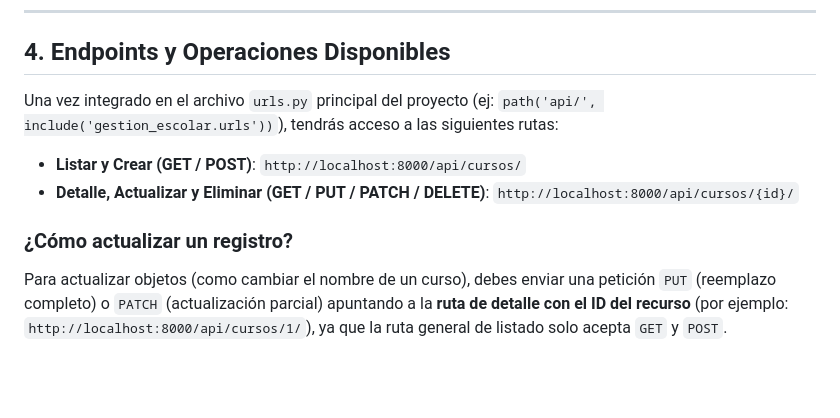
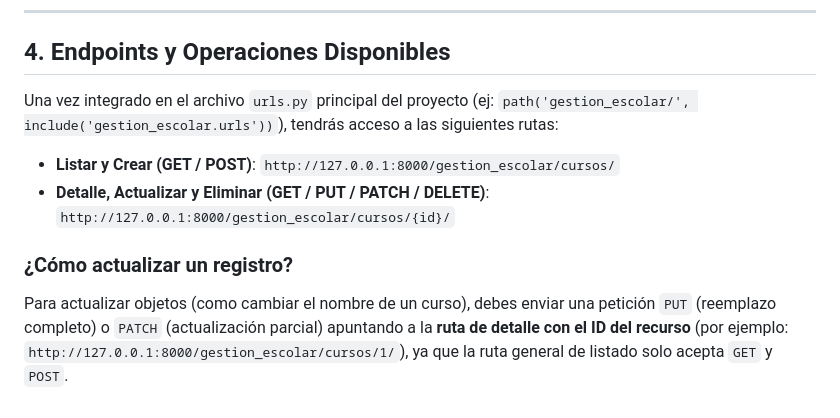
Before and after one commit to MatiasL51/back-end, a Markdown page: README.md, the part around the change. Rendered like a GitHub page; blank space fills up the shorter version.

Commit message:
modificacion README

```diff
--- a/README.md
+++ b/README.md
@@ -192,10 +192,10 @@ urlpatterns = [
 
 ## 4. Endpoints y Operaciones Disponibles
 
-Una vez integrado en el archivo `urls.py` principal del proyecto (ej: `path('api/', include('gestion_escolar.urls'))`), tendrás acceso a las siguientes rutas:
+Una vez integrado en el archivo `urls.py` principal del proyecto (ej: `path('gestion_escolar/', include('gestion_escolar.urls'))`), tendrás acceso a las siguientes rutas:
 
-* **Listar y Crear (GET / POST)**: `http://localhost:8000/api/cursos/`
-* **Detalle, Actualizar y Eliminar (GET / PUT / PATCH / DELETE)**: `http://localhost:8000/api/cursos/{id}/`
+* **Listar y Crear (GET / POST)**: `http://127.0.0.1:8000/gestion_escolar/cursos/`
+* **Detalle, Actualizar y Eliminar (GET / PUT / PATCH / DELETE)**: `http://127.0.0.1:8000/gestion_escolar/cursos/{id}/`
 
 ### ¿Cómo actualizar un registro?
-Para actualizar objetos (como cambiar el nombre de un curso), debes enviar una petición `PUT` (reemplazo completo) o `PATCH` (actualización parcial) apuntando a la **ruta de detalle con el ID del recurso** (por ejemplo: `http://localhost:8000/api/cursos/1/`), ya que la ruta general de listado solo acepta `GET` y `POST`.
+Para actualizar objetos (como cambiar el nombre de un curso), debes enviar una petición `PUT` (reemplazo completo) o `PATCH` (actualización parcial) apuntando a la **ruta de detalle con el ID del recurso** (por ejemplo: `http://127.0.0.1:8000/gestion_escolar/cursos/1/`), ya que la ruta general de listado solo acepta `GET` y `POST`.
```
